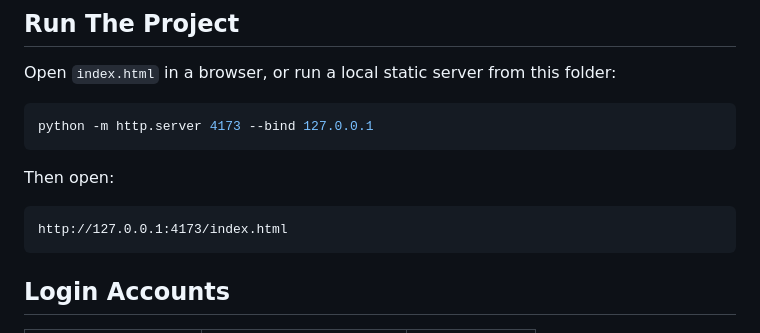
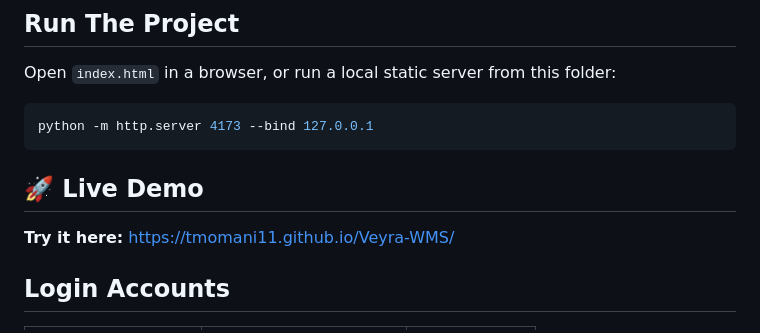
Before and after one commit to tmomani11/Veyra-WMS, a Markdown page: README.md, the part around the change. Rendered like a GitHub page.

````diff
--- a/README.md
+++ b/README.md
@@ -9,12 +9,10 @@ Open `index.html` in a browser, or run a local static server from this folder:
 ```powershell
 python -m http.server 4173 --bind 127.0.0.1
 ```
+## 🚀 Live Demo
 
-Then open:
+**Try it here:** https://tmomani11.github.io/Veyra-WMS/
 
-```text
-http://127.0.0.1:4173/index.html
-```
 
 ## Login Accounts
 
````
